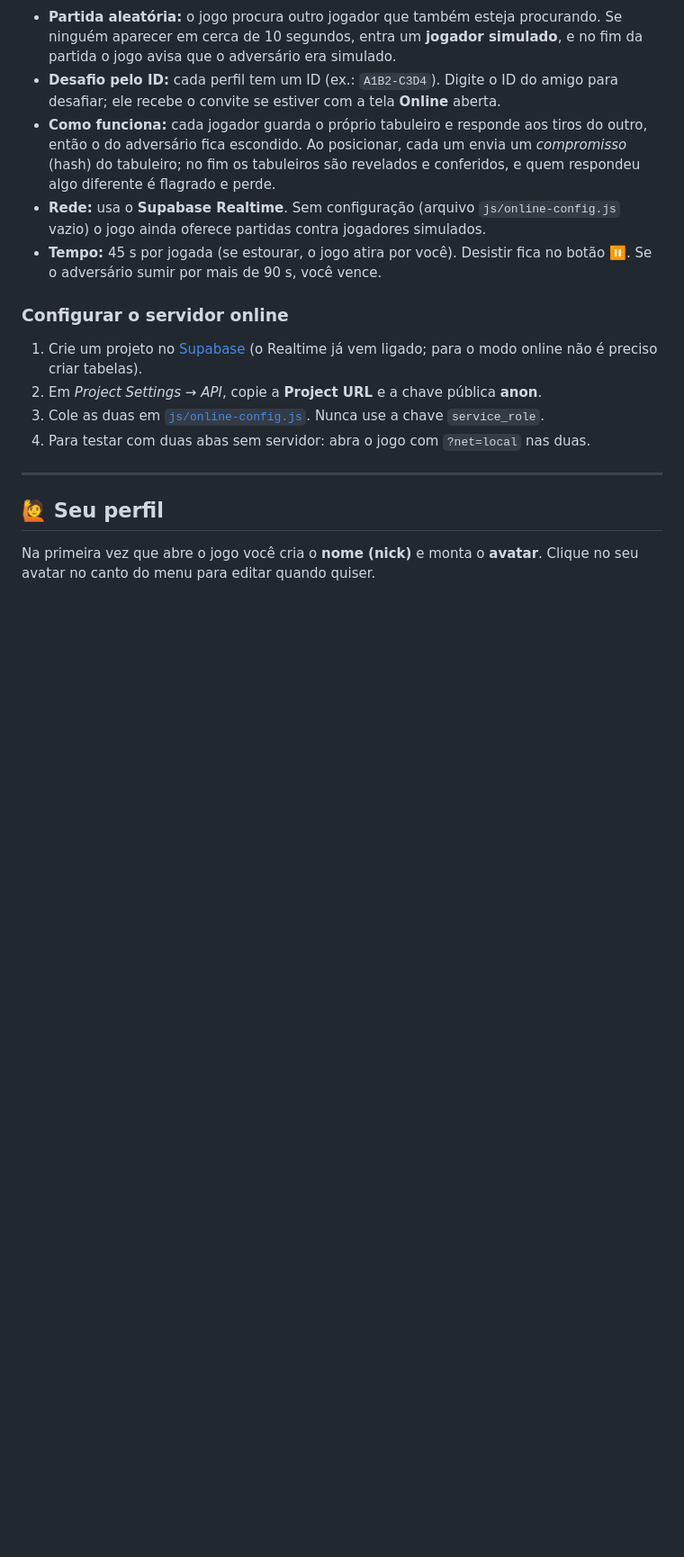
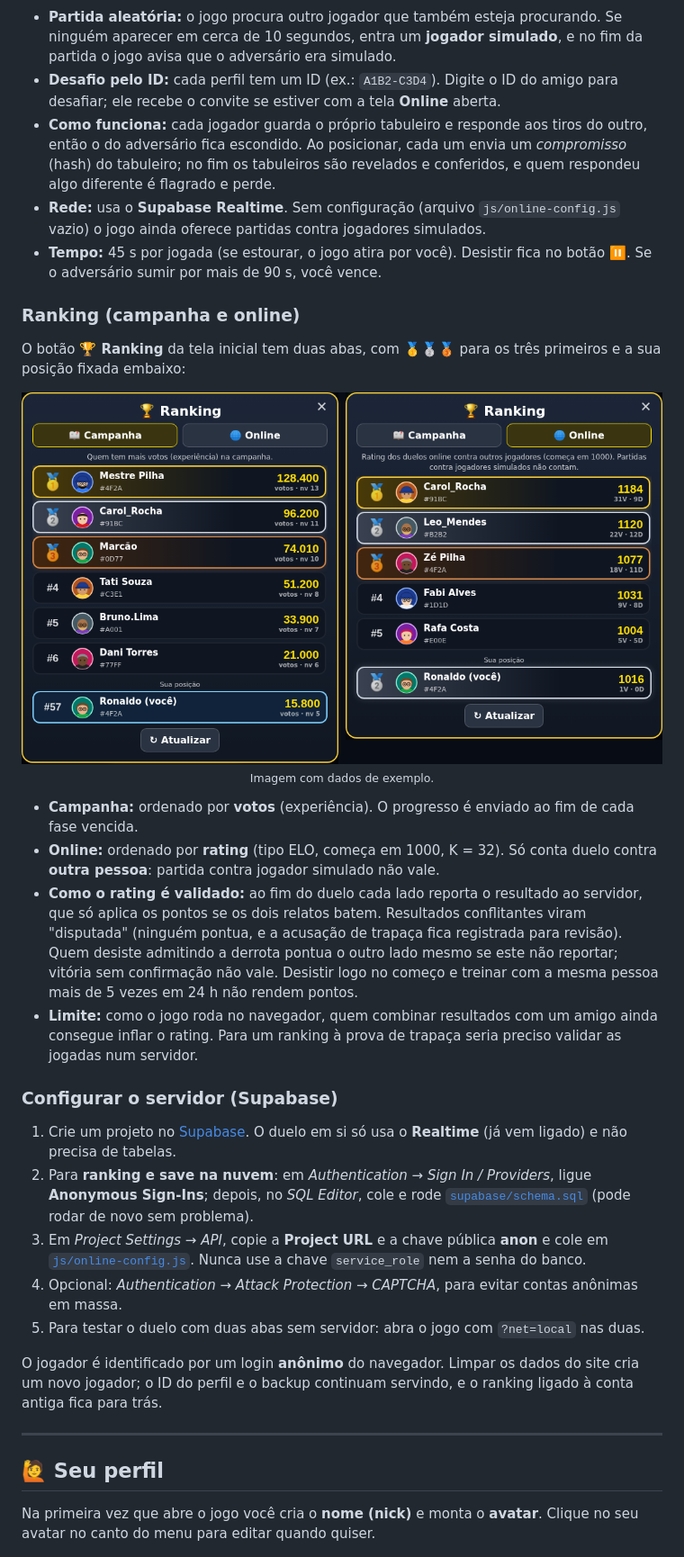
Before and after one commit to rpossan/super-batalha-presida-remake, a Markdown page: README.md, the part around the change. Shown at 90% size. GitHub-like rendering; pictures changed too: docs/img/ranking.png (added); blank space fills up the shorter version.

```diff
--- a/README.md
+++ b/README.md
@@ -251,11 +251,24 @@ O botão **JOGAR ONLINE** fica logo na tela inicial. É um **duelo 1×1** com as
 - **Rede:** usa o **Supabase Realtime**. Sem configuração (arquivo `js/online-config.js` vazio) o jogo ainda oferece partidas contra jogadores simulados.
 - **Tempo:** 45 s por jogada (se estourar, o jogo atira por você). Desistir fica no botão ⏸. Se o adversário sumir por mais de 90 s, você vence.
 
-### Configurar o servidor online
-1. Crie um projeto no [Supabase](https://supabase.com) (o Realtime já vem ligado; para o modo online não é preciso criar tabelas).
-2. Em *Project Settings → API*, copie a **Project URL** e a chave pública **anon**.
-3. Cole as duas em [`js/online-config.js`](js/online-config.js). Nunca use a chave `service_role`.
-4. Para testar com duas abas sem servidor: abra o jogo com `?net=local` nas duas.
+### Ranking (campanha e online)
+O botão **🏆 Ranking** da tela inicial tem duas abas, com 🥇🥈🥉 para os três primeiros e a sua posição fixada embaixo:
+
+<p align="center"><img src="docs/img/ranking.png" alt="Ranking da campanha e do online (dados de exemplo)" width="760"><br><sub>Imagem com dados de exemplo.</sub></p>
+
+- **Campanha:** ordenado por **votos** (experiência). O progresso é enviado ao fim de cada fase vencida.
+- **Online:** ordenado por **rating** (tipo ELO, começa em 1000, K = 32). Só conta duelo contra **outra pessoa**: partida contra jogador simulado não vale.
+- **Como o rating é validado:** ao fim do duelo cada lado reporta o resultado ao servidor, que só aplica os pontos se os dois relatos batem. Resultados conflitantes viram "disputada" (ninguém pontua, e a acusação de trapaça fica registrada para revisão). Quem desiste admitindo a derrota pontua o outro lado mesmo se este não reportar; vitória sem confirmação não vale. Desistir logo no começo e treinar com a mesma pessoa mais de 5 vezes em 24 h não rendem pontos.
+- **Limite:** como o jogo roda no navegador, quem combinar resultados com um amigo ainda consegue inflar o rating. Para um ranking à prova de trapaça seria preciso validar as jogadas num servidor.
+
+### Configurar o servidor (Supabase)
+1. Crie um projeto no [Supabase](https://supabase.com). O duelo em si só usa o **Realtime** (já vem ligado) e não precisa de tabelas.
+2. Para **ranking e save na nuvem**: em *Authentication → Sign In / Providers*, ligue **Anonymous Sign-Ins**; depois, no *SQL Editor*, cole e rode [`supabase/schema.sql`](supabase/schema.sql) (pode rodar de novo sem problema).
+3. Em *Project Settings → API*, copie a **Project URL** e a chave pública **anon** e cole em [`js/online-config.js`](js/online-config.js). Nunca use a chave `service_role` nem a senha do banco.
+4. Opcional: *Authentication → Attack Protection → CAPTCHA*, para evitar contas anônimas em massa.
+5. Para testar o duelo com duas abas sem servidor: abra o jogo com `?net=local` nas duas.
+
+O jogador é identificado por um login **anônimo** do navegador. Limpar os dados do site cria um novo jogador; o ID do perfil e o backup continuam servindo, e o ranking ligado à conta antiga fica para trás.
 
 ---
 
```
Also changed, not shown: 3 other files.
